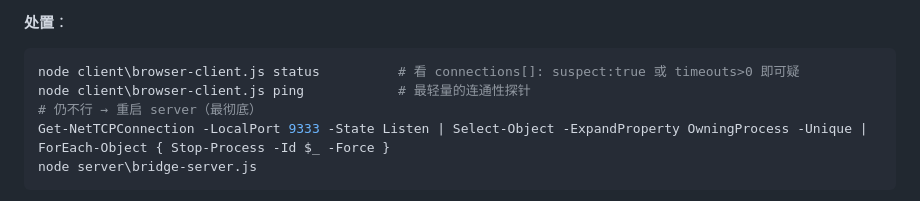
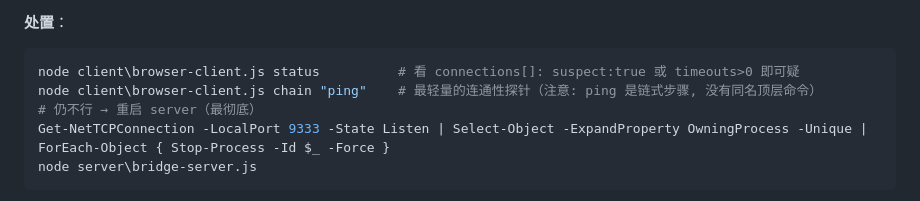
Before and after one commit to AEBT01/ark-web, a Markdown page: references/troubleshooting.md, the part around the change. Rendered like a GitHub page.

Commit message:
docs: 修正 troubleshooting 里不存在的 ping 顶层命令（实际只有链式步骤 chain "ping"）

````diff
--- a/references/troubleshooting.md
+++ b/references/troubleshooting.md
@@ -33,7 +33,7 @@
 
 ```powershell
 node client\browser-client.js status          # 看 connections[]: suspect:true 或 timeouts>0 即可疑
-node client\browser-client.js ping            # 最轻量的连通性探针
+node client\browser-client.js chain "ping"    # 最轻量的连通性探针（注意: ping 是链式步骤, 没有同名顶层命令）
 # 仍不行 → 重启 server（最彻底）
 Get-NetTCPConnection -LocalPort 9333 -State Listen | Select-Object -ExpandProperty OwningProcess -Unique | ForEach-Object { Stop-Process -Id $_ -Force }
 node server\bridge-server.js
````
